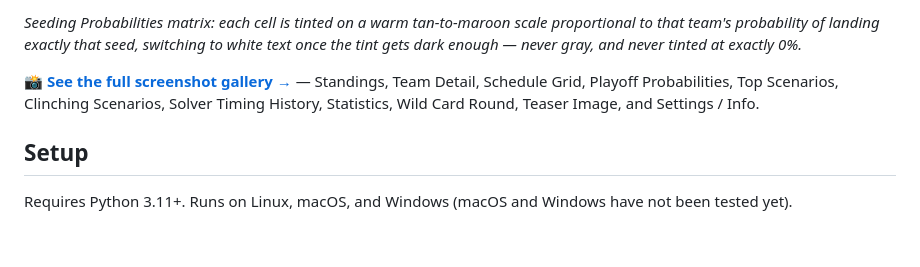
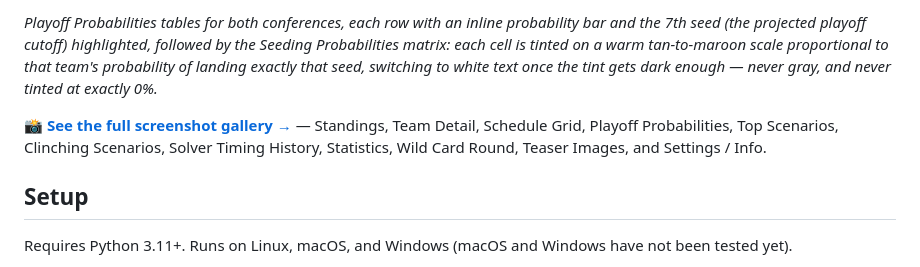
Before and after one commit to LordOfTheSnow/nfl-playoff-rankings-mc-sim, a Markdown page: README.md, the part around one of its changes. GitHub-like rendering; blank space fills up the shorter version.

```diff
--- a/README.md
+++ b/README.md
@@ -47,7 +46,7 @@ A browser application that predicts NFL playoff probabilities using Monte Carlo
 
-*Seeding Probabilities matrix: each cell is tinted on a warm tan-to-maroon scale proportional to that team's probability of landing exactly that seed, switching to white text once the tint gets dark enough — never gray, and never tinted at exactly 0%.*
+*Playoff Probabilities tables for both conferences, each row with an inline probability bar and the 7th seed (the projected playoff cutoff) highlighted, followed by the Seeding Probabilities matrix: each cell is tinted on a warm tan-to-maroon scale proportional to that team's probability of landing exactly that seed, switching to white text once the tint gets dark enough — never gray, and never tinted at exactly 0%.*
 
-📸 **[See the full screenshot gallery →](doc/screenshots.md)** — Standings, Team Detail, Schedule Grid, Playoff Probabilities, Top Scenarios, Clinching Scenarios, Solver Timing History, Statistics, Wild Card Round, Teaser Image, and Settings / Info.
+📸 **[See the full screenshot gallery →](doc/screenshots.md)** — Standings, Team Detail, Schedule Grid, Playoff Probabilities, Top Scenarios, Clinching Scenarios, Solver Timing History, Statistics, Wild Card Round, Teaser Images, and Settings / Info.
 
 ## Setup
 
```
Also changed, not shown: other parts of README.md (+11 -12 lines), CHANGELOG.md (+6 -3 lines), doc/screenshots.md (+8 -6 lines), doc/img/screenshot-playoff-probabilities-new-design.png (deleted), doc/img/screenshot-seeding-probabilities-new-design.png (deleted), doc/img/screenshot-simulation-results.png (added), doc/img/screenshot-teaser-card-next-week-matchups.png (added).
